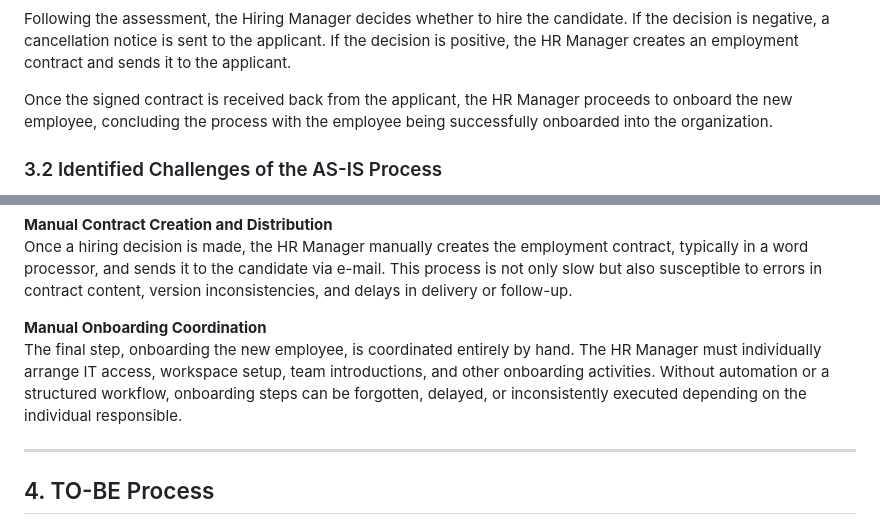
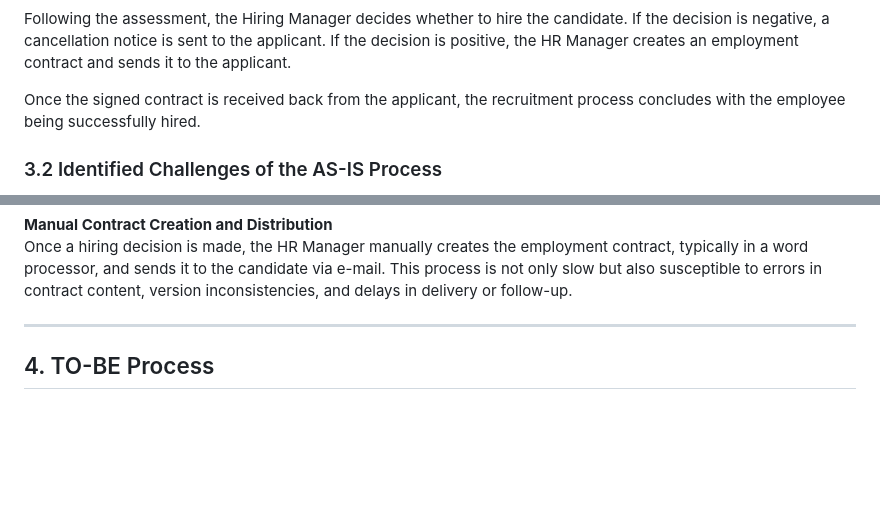
Before and after one commit to DigiBP/26SS_Tierpark_Goldau, a Markdown page: README.md, 2 parts joined by grey strips. Rendered like a GitHub page; blank space fills up the shorter version.

Commit message:
Revise recruitment process details in README
Updated the recruitment process description and modified the onboarding conclusion for clarity.

```diff
--- a/README.md
+++ b/README.md
@@ -99,7 +100,7 @@ If the candidate is not invited to the assessment, a cancellation is sent and th
 
 Following the assessment, the Hiring Manager decides whether to hire the candidate. If the decision is negative, a cancellation notice is sent to the applicant. If the decision is positive, the HR Manager creates an employment contract and sends it to the applicant.
 
-Once the signed contract is received back from the applicant, the HR Manager proceeds to onboard the new employee, concluding the process with the employee being successfully onboarded into the organization.
+Once the signed contract is received back from the applicant, the recruitment process concludes with the employee being successfully hired.
 
 ### 3.2 Identified Challenges of the AS-IS Process
 
@@ -119,9 +120,6 @@ Both the first interview and the subsequent candidate evaluation are conducted w
 
 **Manual Contract Creation and Distribution**
 Once a hiring decision is made, the HR Manager manually creates the employment contract, typically in a word processor, and sends it to the candidate via e-mail. This process is not only slow but also susceptible to errors in contract content, version inconsistencies, and delays in delivery or follow-up.
-
-**Manual Onboarding Coordination**
-The final step, onboarding the new employee, is coordinated entirely by hand. The HR Manager must individually arrange IT access, workspace setup, team introductions, and other onboarding activities. Without automation or a structured workflow, onboarding steps can be forgotten, delayed, or inconsistently executed depending on the individual responsible.
 
 ---
 
```
Also changed, not shown: other parts of README.md (+2 -1 lines).
